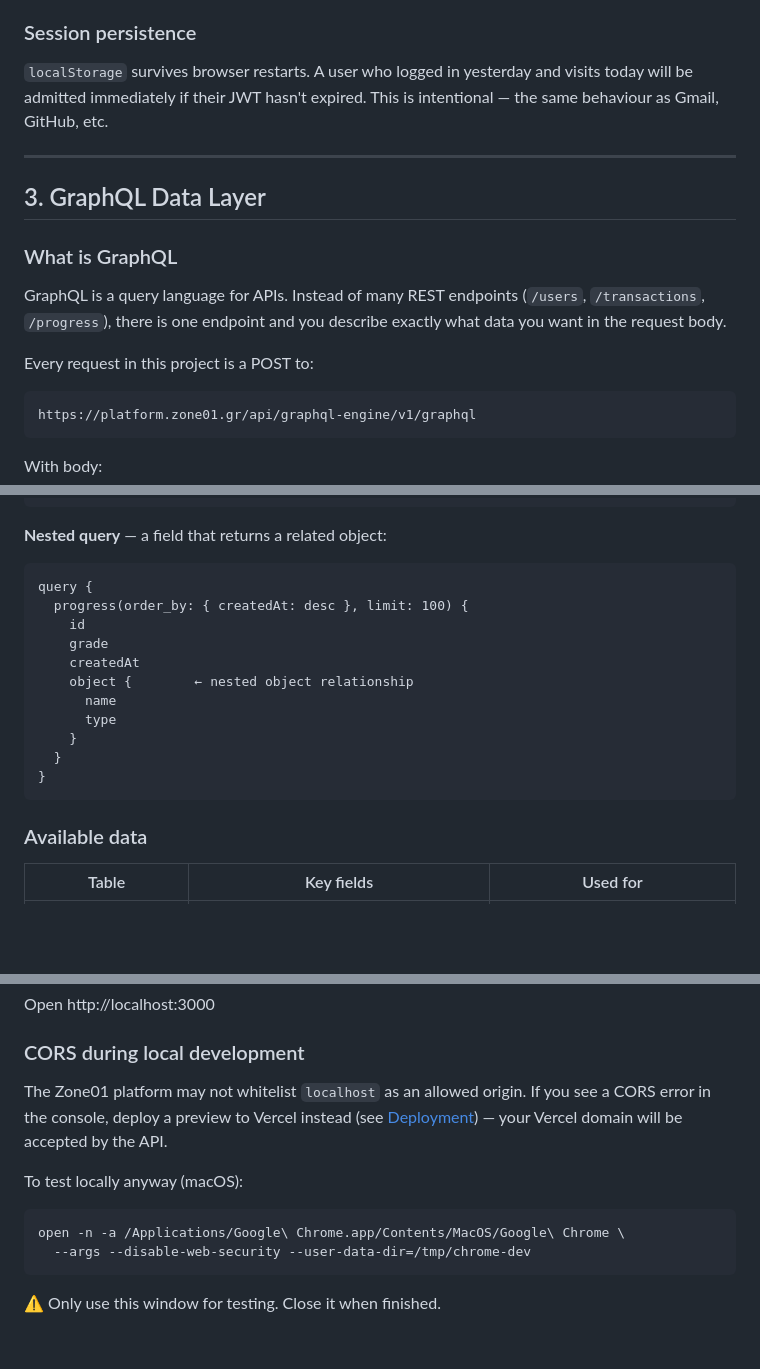
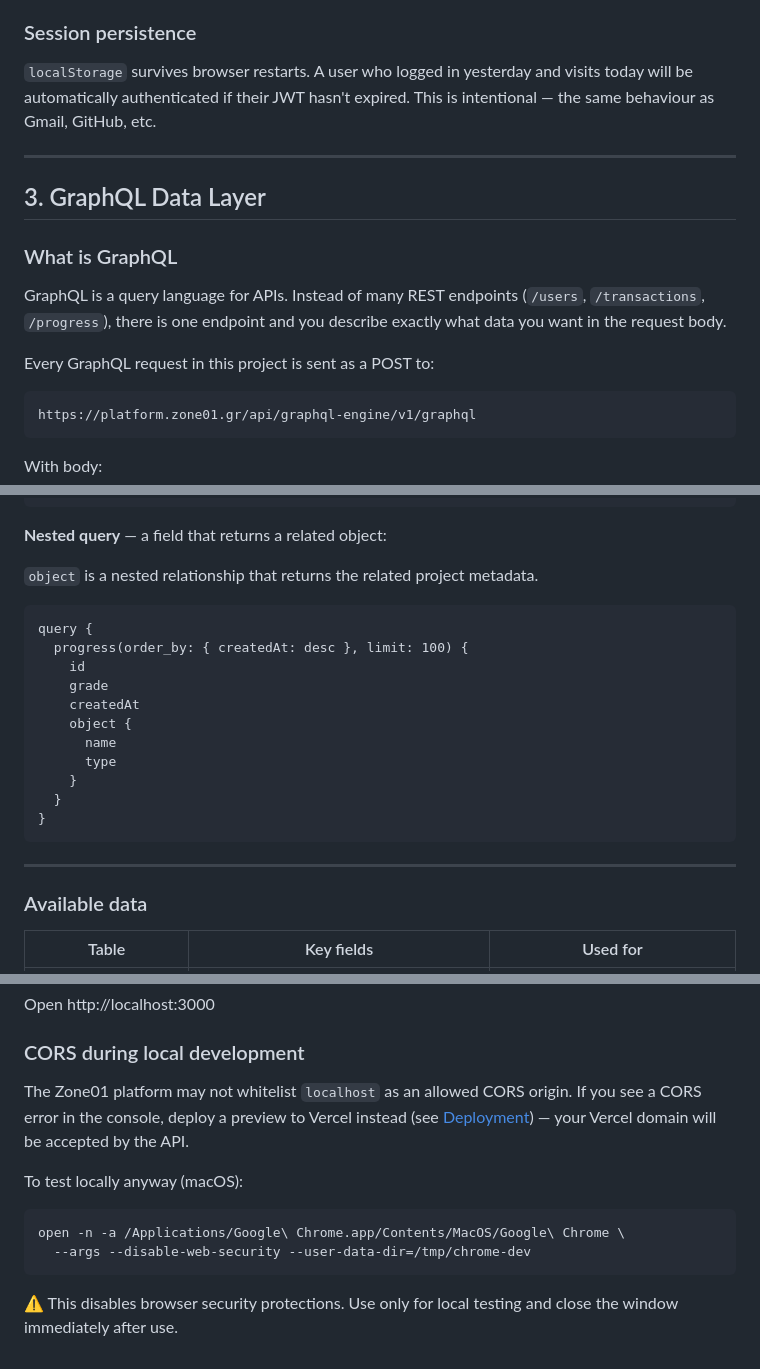
Before and after one commit to ziagakisthanos/graphql, a Markdown page: README.md, 3 parts joined by grey strips. Drawn GitHub-style; blank space fills up the shorter version.

````diff
--- a/README.md
+++ b/README.md
@@ -92,8 +92,7 @@ data is fetched, no UI is rendered, the user is redirected to login.
 
 ### Session persistence
 
-`localStorage` survives browser restarts. A user who logged in yesterday and
-visits today will be admitted immediately if their JWT hasn't expired. This is
+`localStorage` survives browser restarts. A user who logged in yesterday and visits today will be automatically authenticated if their JWT hasn't expired. This is
 intentional — the same behaviour as Gmail, GitHub, etc.
 
 ---
@@ -106,7 +105,7 @@ GraphQL is a query language for APIs. Instead of many REST endpoints
 (`/users`, `/transactions`, `/progress`), there is one endpoint and you
 describe exactly what data you want in the request body.
 
-Every request in this project is a POST to:
+Every GraphQL request in this project is sent as a POST to:
 ```
 https://platform.zone01.gr/api/graphql-engine/v1/graphql
 ```
@@ -155,19 +154,23 @@ query {
 ```
 
 **Nested query** — a field that returns a related object:
+
+`object` is a nested relationship that returns the related project metadata.
+
 ```graphql
 query {
   progress(order_by: { createdAt: desc }, limit: 100) {
     id
     grade
     createdAt
-    object {        ← nested object relationship
+    object {
       name
       type
     }
   }
 }
 ```
+---
 
 ### Available data
 
@@ -259,7 +262,7 @@ Open http://localhost:3000
 
 ### CORS during local development
 
-The Zone01 platform may not whitelist `localhost` as an allowed origin.
+The Zone01 platform may not whitelist `localhost` as an allowed CORS origin.
 If you see a CORS error in the console, deploy a preview to Vercel instead
 (see [Deployment](#13-deployment--vercel)) — your Vercel domain will be
 accepted by the API.
@@ -270,4 +273,4 @@ open -n -a /Applications/Google\ Chrome.app/Contents/MacOS/Google\ Chrome \
   --args --disable-web-security --user-data-dir=/tmp/chrome-dev
 ```
 
-⚠️ Only use this window for testing. Close it when finished.
+⚠️ This disables browser security protections. Use only for local testing and close the window immediately after use.
````
Also changed, not shown: other parts of README.md (+5 -5 lines).
